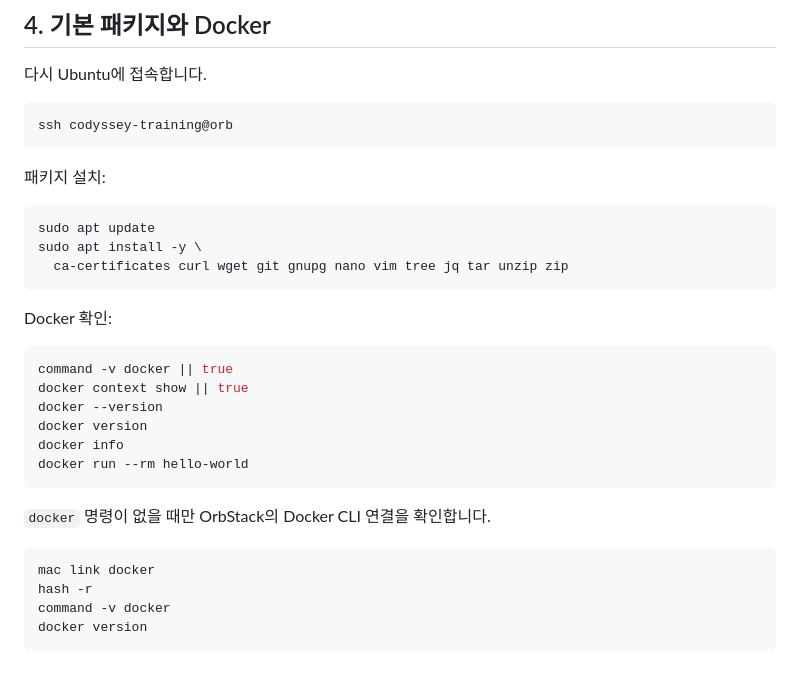
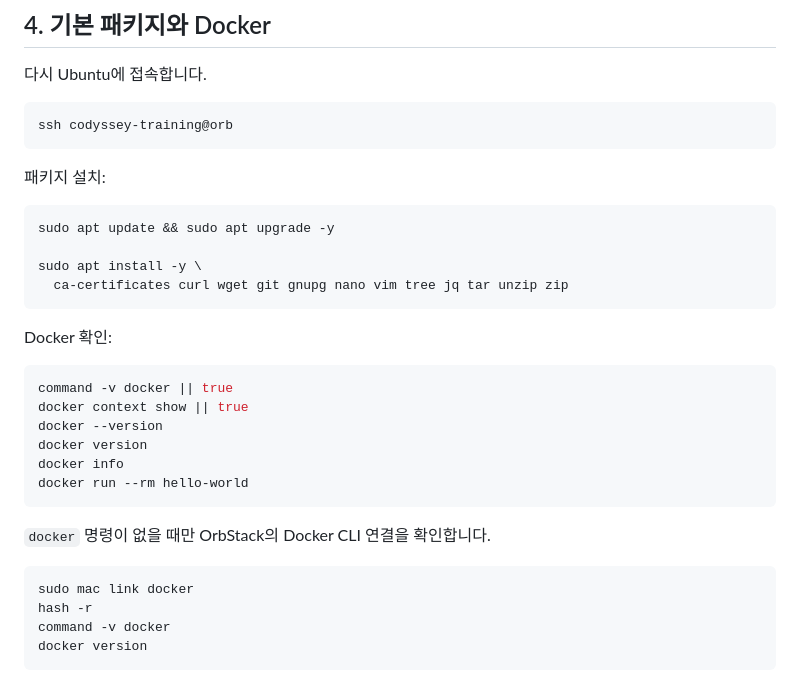
Before and after one commit to gahyun1004/codyssey-training-e1-1, a Markdown page: docs/macos-orbstack-guide.md, the part around the change. Rendered like a GitHub page.

Commit message:
Docs:README.md Update

````diff
--- a/docs/macos-orbstack-guide.md
+++ b/docs/macos-orbstack-guide.md
@@ -99,7 +99,8 @@ ssh codyssey-training@orb
 패키지 설치:
 
 ```bash
-sudo apt update
+sudo apt update && sudo apt upgrade -y
+
 sudo apt install -y \
   ca-certificates curl wget git gnupg nano vim tree jq tar unzip zip
 ```
@@ -118,7 +119,7 @@ docker run --rm hello-world
 `docker` 명령이 없을 때만 OrbStack의 Docker CLI 연결을 확인합니다.
 
 ```bash
-mac link docker
+sudo mac link docker
 hash -r
 command -v docker
 docker version
````
